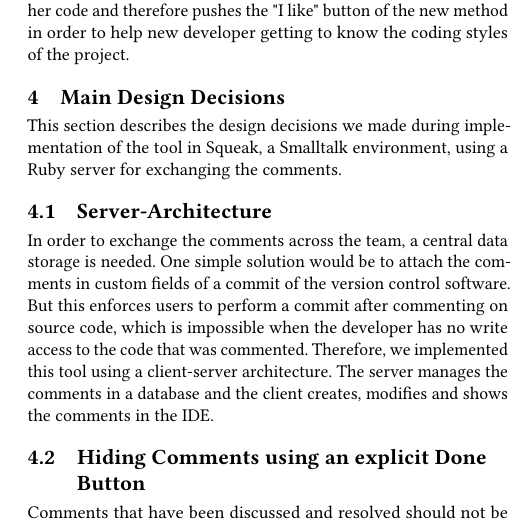
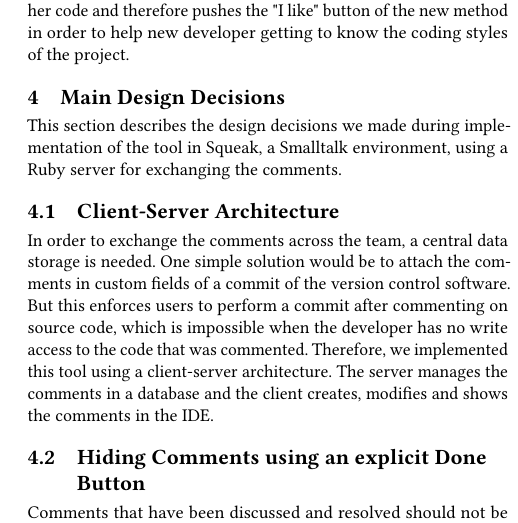
Before and after one commit to HPI-SWA-Lab/CommunityCodeReview, a LaTeX paper (Programming_SRC/ccr_programming_src.tex): part of one column of page 2 of 3, cut so that both start at the same text. Compiled offline with pdfLaTeX.

Commit message:
[ProgrammingSRC] Add client

```diff
--- a/Programming_SRC/ccr_programming_src.tex
+++ b/Programming_SRC/ccr_programming_src.tex
@@ -235,7 +235,7 @@ After Alice has finished her issue, Bob enjoys reading her code and therefore pu
 \section{Main Design Decisions}
 This section describes the design decisions we made during implementation of the tool in Squeak, a Smalltalk environment, using a Ruby server for exchanging the comments.
 
-\subsection{Server-Architecture}
+\subsection{Client-Server Architecture}
 In order to exchange the comments across the team, a central data storage is needed.
 %
 One simple solution would be to attach the comments in custom fields of a commit of the version control software.
```
